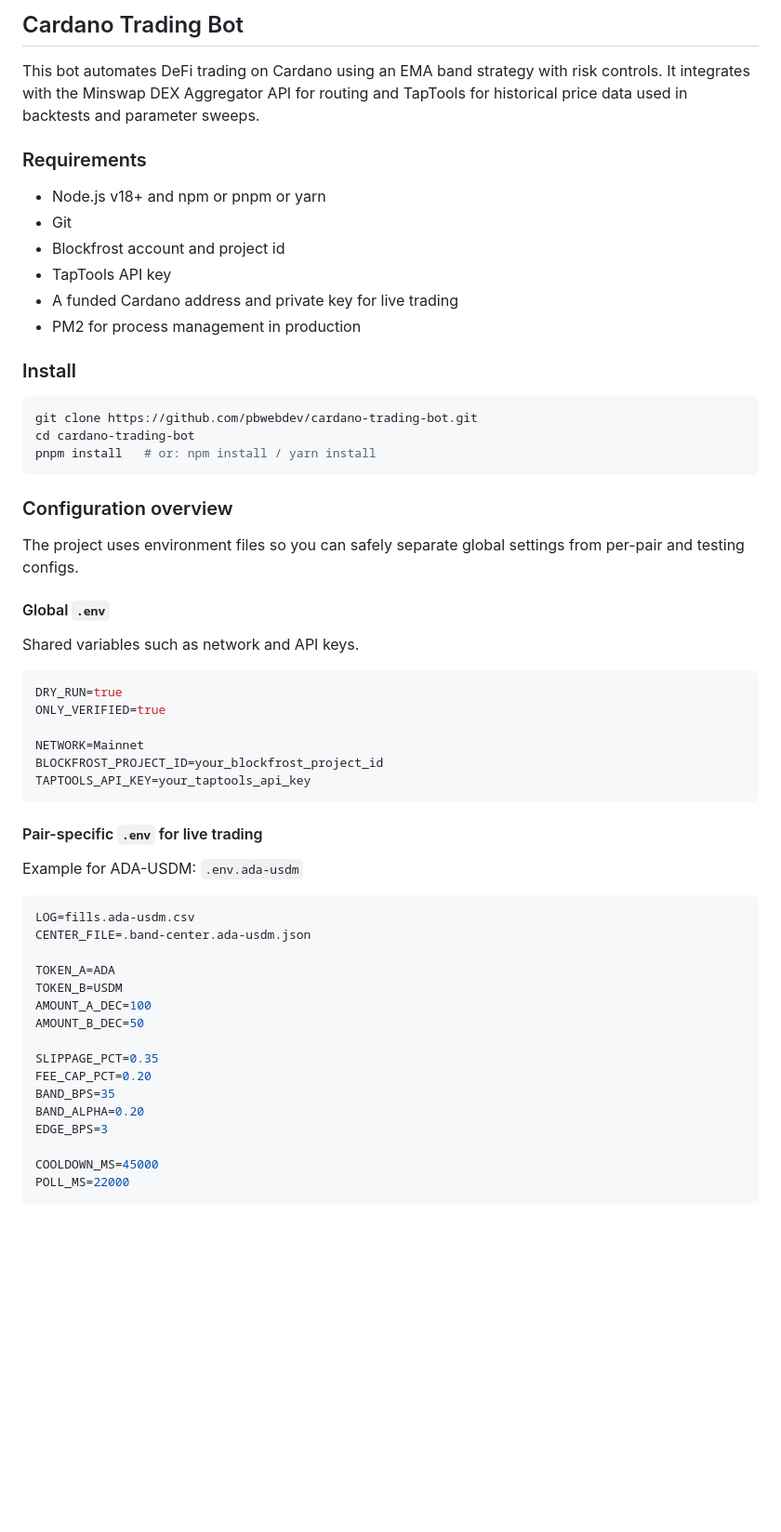
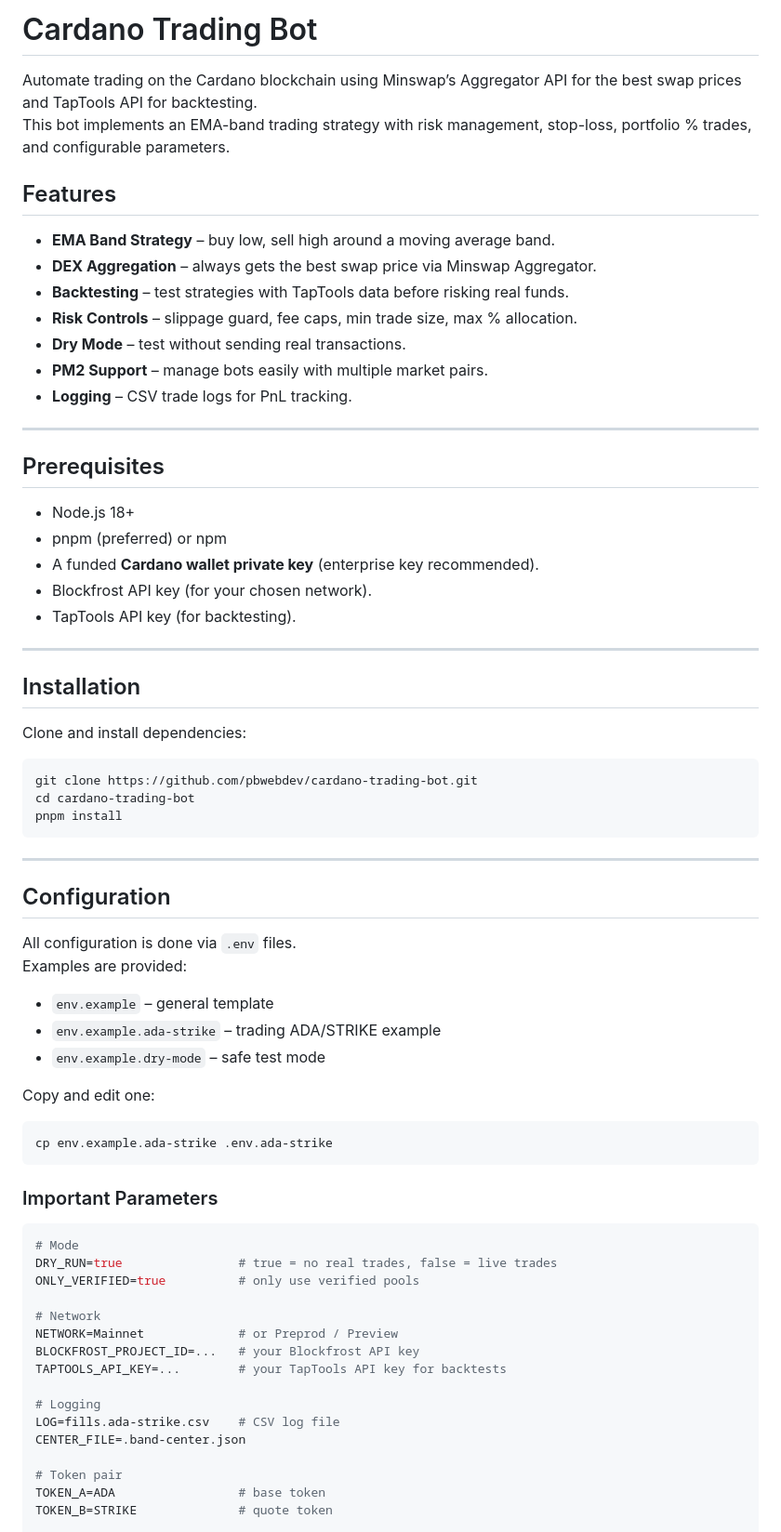
Before and after one commit to pbwebdev/cardano-trading-bot, a Markdown page: README.md, the part around the change printed below. Shown: that part at 93% size. GitHub-like rendering; blank space fills up the shorter version.

````diff
--- a/README.md
+++ b/README.md
@@ -1,53 +1,74 @@
-## Cardano Trading Bot
+# Cardano Trading Bot
 
-This bot automates DeFi trading on Cardano using an EMA band strategy with risk controls. It integrates with the Minswap DEX Aggregator API for routing and TapTools for historical price data used in backtests and parameter sweeps.
+Automate trading on the Cardano blockchain using Minswap’s Aggregator API for the best swap prices and TapTools API for backtesting.
+This bot implements an EMA-band trading strategy with risk management, stop-loss, portfolio % trades, and configurable parameters.
 
-### Requirements
-- Node.js v18+ and npm or pnpm or yarn
-- Git
-- Blockfrost account and project id
-- TapTools API key
-- A funded Cardano address and private key for live trading
-- PM2 for process management in production
+## Features
 
-### Install
+- **EMA Band Strategy** – buy low, sell high around a moving average band.
+- **DEX Aggregation** – always gets the best swap price via Minswap Aggregator.
+- **Backtesting** – test strategies with TapTools data before risking real funds.
+- **Risk Controls** – slippage guard, fee caps, min trade size, max % allocation.
+- **Dry Mode** – test without sending real transactions.
+- **PM2 Support** – manage bots easily with multiple market pairs.
+- **Logging** – CSV trade logs for PnL tracking.
+
+---
+
+## Prerequisites
+
+- Node.js 18+
+- pnpm (preferred) or npm
+- A funded **Cardano wallet private key** (enterprise key recommended).
+- Blockfrost API key (for your chosen network).
+- TapTools API key (for backtesting).
+
+---
+
+## Installation
+
+Clone and install dependencies:
+
 ```bash
 git clone https://github.com/pbwebdev/cardano-trading-bot.git
 cd cardano-trading-bot
-pnpm install   # or: npm install / yarn install
+pnpm install
 ```
 
-### Configuration overview
-The project uses environment files so you can safely separate global settings from per-pair and testing configs.
+---
 
-#### Global `.env`
-Shared variables such as network and API keys.
-```ini
-DRY_RUN=true
-ONLY_VERIFIED=true
+## Configuration
 
-NETWORK=Mainnet
-BLOCKFROST_PROJECT_ID=your_blockfrost_project_id
-TAPTOOLS_API_KEY=your_taptools_api_key
+All configuration is done via `.env` files.
+Examples are provided:
+
+- `env.example` – general template
+- `env.example.ada-strike` – trading ADA/STRIKE example
+- `env.example.dry-mode` – safe test mode
+
+Copy and edit one:
+
+```bash
+cp env.example.ada-strike .env.ada-strike
 ```
 
-#### Pair-specific `.env` for live trading
-Example for ADA-USDM: `.env.ada-usdm`
+### Important Parameters
+
 ```ini
-LOG=fills.ada-usdm.csv
-CENTER_FILE=.band-center.ada-usdm.json
+# Mode
+DRY_RUN=true                # true = no real trades, false = live trades
+ONLY_VERIFIED=true          # only use verified pools
 
-TOKEN_A=ADA
-TOKEN_B=USDM
-AMOUNT_A_DEC=100
-AMOUNT_B_DEC=50
+# Network
+NETWORK=Mainnet             # or Preprod / Preview
+BLOCKFROST_PROJECT_ID=...   # your Blockfrost API key
+TAPTOOLS_API_KEY=...        # your TapTools API key for backtests
 
-SLIPPAGE_PCT=0.35
-FEE_CAP_PCT=0.20
-BAND_BPS=35
-BAND_ALPHA=0.20
-EDGE_BPS=3
+# Logging
+LOG=fills.ada-strike.csv    # CSV log file
+CENTER_FILE=.band-center.json
 
-COOLDOWN_MS=45000
-POLL_MS=22000
+# Token pair
+TOKEN_A=ADA                 # base token
+TOKEN_B=STRIKE              # quote token
 
````
Also changed, not shown: other parts of README.md (+76 -52 lines).
